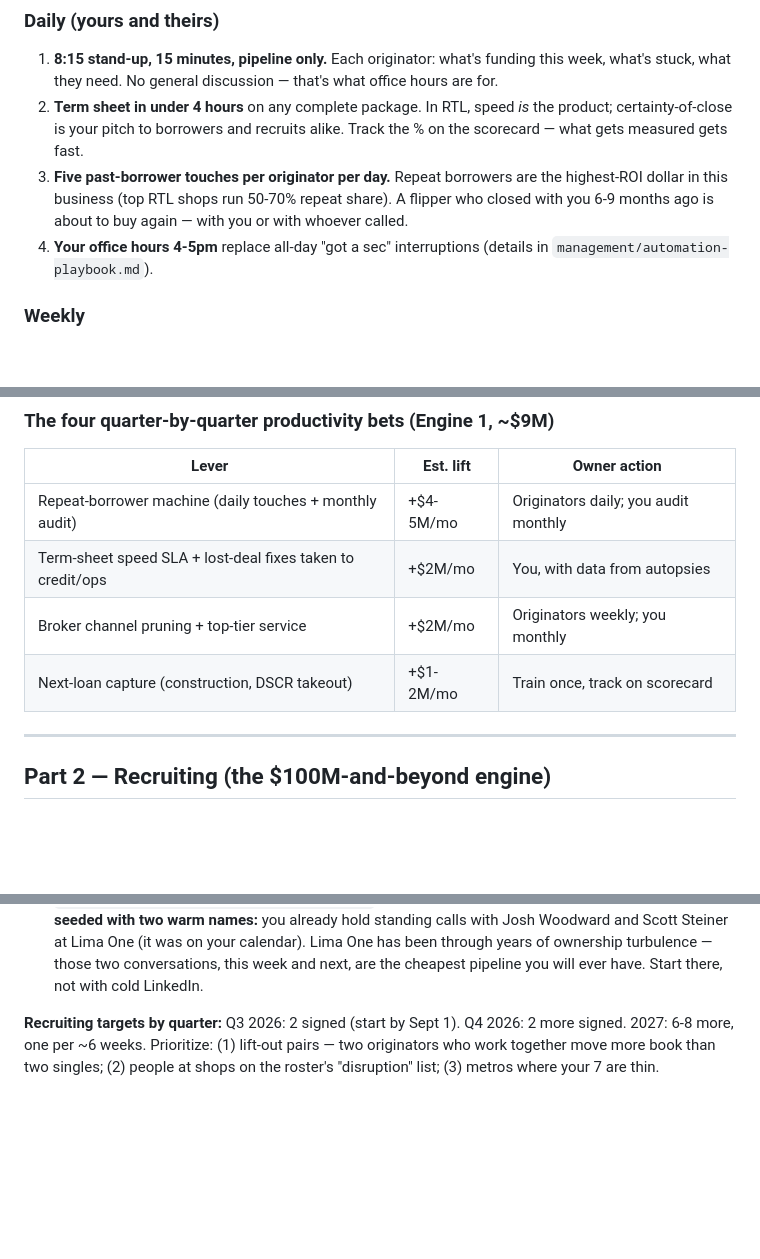
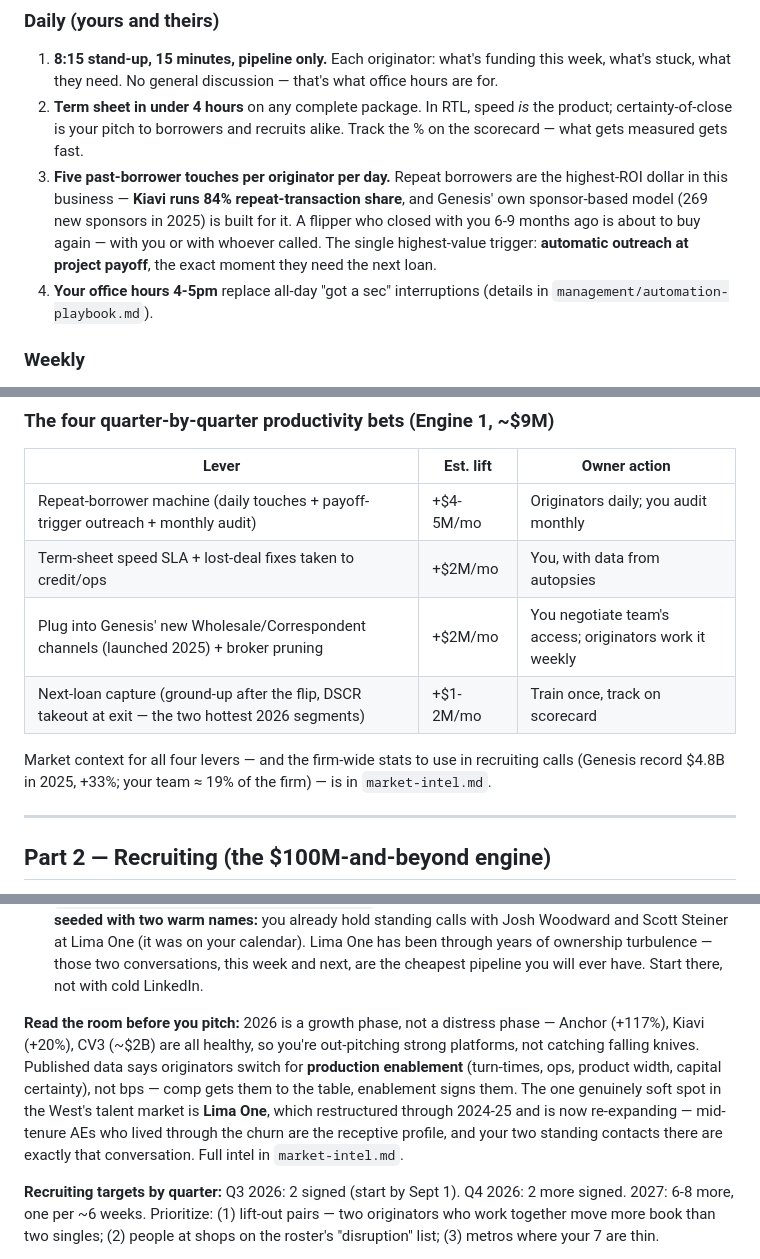
Before and after one commit to bradenhryan/game, a Markdown page: growth/PLAN.md, 3 parts joined by grey strips. Drawn GitHub-style; blank space fills up the shorter version.

Commit message:
Add market intel and fold 2026 RTL market findings into plan
https://claude.ai/code/session_01SN29RupgaEfkyQZMuk9itB

```diff
--- a/growth/PLAN.md
+++ b/growth/PLAN.md
@@ -42,8 +42,11 @@ Prepared June 10, 2026 · Team of 7 · Current run-rate $75M/mo (~$10.7M/origina
    certainty-of-close is your pitch to borrowers and recruits alike. Track the % on the
    scorecard — what gets measured gets fast.
 3. **Five past-borrower touches per originator per day.** Repeat borrowers are the highest-ROI
-   dollar in this business (top RTL shops run 50-70% repeat share). A flipper who closed with
-   you 6-9 months ago is about to buy again — with you or with whoever called.
+   dollar in this business — **Kiavi runs 84% repeat-transaction share**, and Genesis' own
+   sponsor-based model (269 new sponsors in 2025) is built for it. A flipper who closed with
+   you 6-9 months ago is about to buy again — with you or with whoever called. The single
+   highest-value trigger: **automatic outreach at project payoff**, the exact moment they need
+   the next loan.
 4. **Your office hours 4-5pm** replace all-day "got a sec" interruptions (details in
    `management/automation-playbook.md`).
 
@@ -82,10 +85,13 @@ Prepared June 10, 2026 · Team of 7 · Current run-rate $75M/mo (~$10.7M/origina
 ### The four quarter-by-quarter productivity bets (Engine 1, ~$9M)
 | Lever | Est. lift | Owner action |
 |---|---|---|
-| Repeat-borrower machine (daily touches + monthly audit) | +$4-5M/mo | Originators daily; you audit monthly |
+| Repeat-borrower machine (daily touches + payoff-trigger outreach + monthly audit) | +$4-5M/mo | Originators daily; you audit monthly |
 | Term-sheet speed SLA + lost-deal fixes taken to credit/ops | +$2M/mo | You, with data from autopsies |
-| Broker channel pruning + top-tier service | +$2M/mo | Originators weekly; you monthly |
-| Next-loan capture (construction, DSCR takeout) | +$1-2M/mo | Train once, track on scorecard |
+| Plug into Genesis' new Wholesale/Correspondent channels (launched 2025) + broker pruning | +$2M/mo | You negotiate team's access; originators work it weekly |
+| Next-loan capture (ground-up after the flip, DSCR takeout at exit — the two hottest 2026 segments) | +$1-2M/mo | Train once, track on scorecard |
+
+Market context for all four levers — and the firm-wide stats to use in recruiting calls
+(Genesis record $4.8B in 2025, +33%; your team ≈ 19% of the firm) — is in `market-intel.md`.
 
 ---
 
@@ -105,6 +111,15 @@ The full system lives in three files; here is the operating rhythm:
   Scott Steiner at Lima One (it was on your calendar). Lima One has been through years of
   ownership turbulence — those two conversations, this week and next, are the cheapest pipeline
   you will ever have. Start there, not with cold LinkedIn.
+
+**Read the room before you pitch:** 2026 is a growth phase, not a distress phase — Anchor
+(+117%), Kiavi (+20%), CV3 (~$2B) are all healthy, so you're out-pitching strong platforms, not
+catching falling knives. Published data says originators switch for **production enablement**
+(turn-times, ops, product width, capital certainty), not bps — comp gets them to the table,
+enablement signs them. The one genuinely soft spot in the West's talent market is **Lima One**,
+which restructured through 2024-25 and is now re-expanding — mid-tenure AEs who lived through
+the churn are the receptive profile, and your two standing contacts there are exactly that
+conversation. Full intel in `market-intel.md`.
 
 **Recruiting targets by quarter:** Q3 2026: 2 signed (start by Sept 1). Q4 2026: 2 more signed.
 2027: 6-8 more, one per ~6 weeks. Prioritize: (1) lift-out pairs — two originators who work
```
Also changed, not shown: growth/market-intel.md (added, +76 -0 lines).
